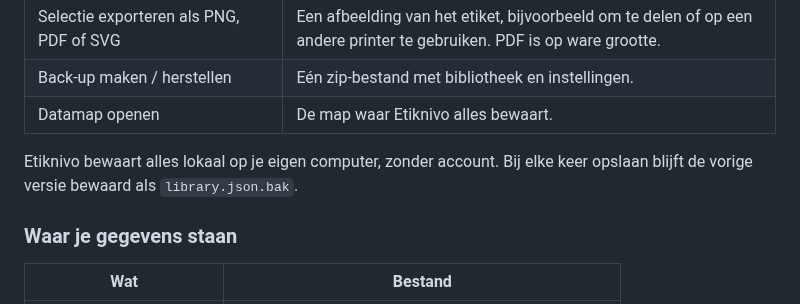
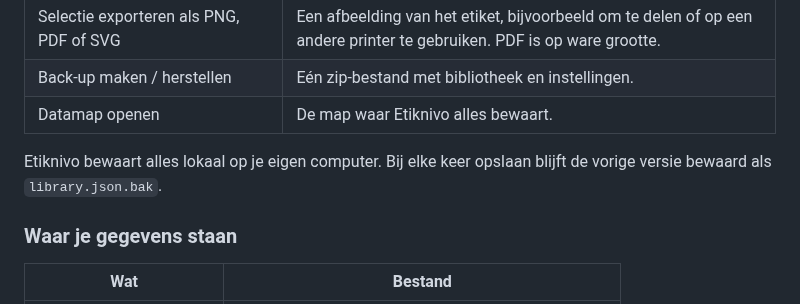
Before and after one commit to D8bp8Ags/Etiknivo, a Markdown page: docs/handleiding.md, the part around the change. GitHub-like rendering.

```diff
--- a/docs/handleiding.md
+++ b/docs/handleiding.md
@@ -283,7 +283,7 @@ Alles staat in het menu **Bestand**.
 | Back-up maken / herstellen | Eén zip-bestand met bibliotheek en instellingen. |
 | Datamap openen | De map waar Etiknivo alles bewaart. |
 
-Etiknivo bewaart alles lokaal op je eigen computer, zonder account. Bij elke keer opslaan blijft de vorige versie bewaard als `library.json.bak`.
+Etiknivo bewaart alles lokaal op je eigen computer. Bij elke keer opslaan blijft de vorige versie bewaard als `library.json.bak`.
 
 ### Waar je gegevens staan
 
```
Also changed, not shown: README.md (+39 -31 lines), docs/img/en/labeloverzicht.png (added), docs/img/en/main-window.png (added), docs/img/en/printer-and-queue-dark.png (added), 3 other files.
